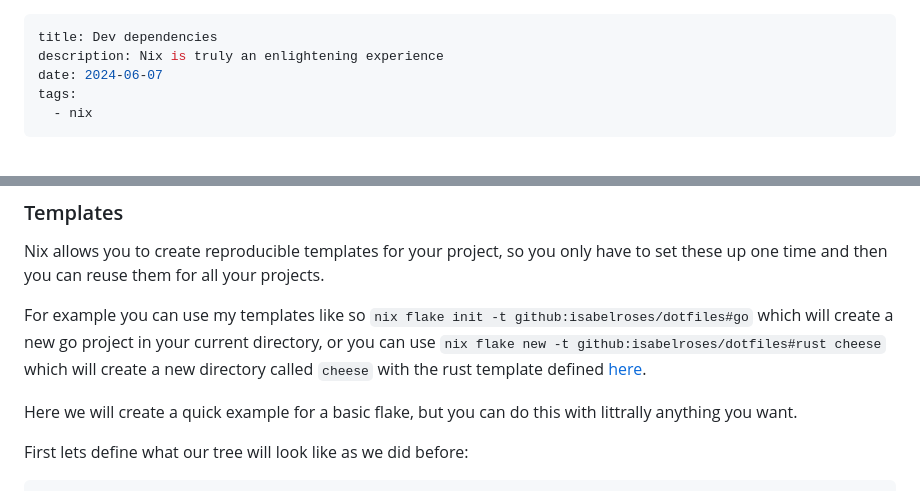
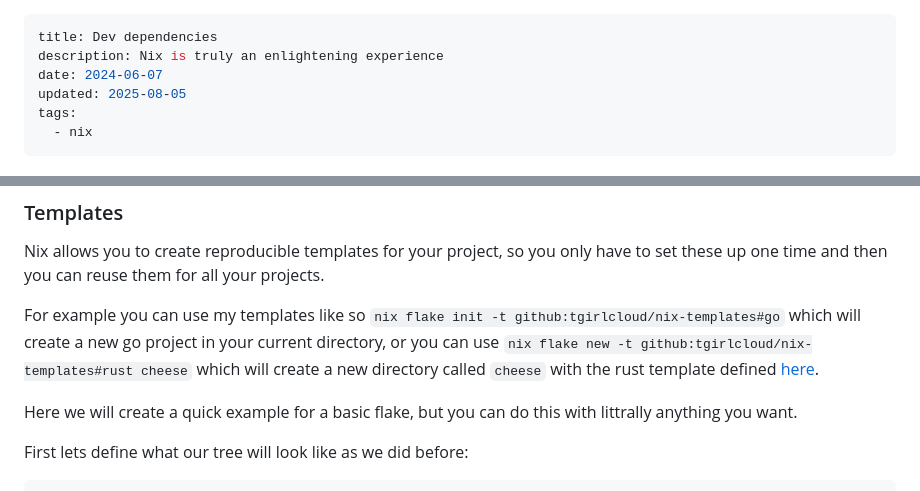
Before and after one commit to isabelroses/website, a Markdown page: src/content/nix-shells.md, 2 parts joined by grey strips. Drawn GitHub-style.

Commit message:
fix: nix-shells template links

```diff
--- a/src/content/nix-shells.md
+++ b/src/content/nix-shells.md
@@ -2,6 +2,7 @@
 title: Dev dependencies
 description: Nix is truly an enlightening experience
 date: 2024-06-07
+updated: 2025-08-05
 tags:
   - nix
 ---
@@ -285,7 +286,7 @@ fi
 
 Nix allows you to create reproducible templates for your project, so you only have to set these up one time and then you can reuse them for all your projects.
 
-For example you can use my templates like so `nix flake init -t github:isabelroses/dotfiles#go` which will create a new go project in your current directory, or you can use `nix flake new -t github:isabelroses/dotfiles#rust cheese` which will create a new directory called `cheese` with the rust template defined [here](https://github.com/isabelroses/dotfiles/tree/main/parts/templates/rust).
+For example you can use my templates like so `nix flake init -t github:tgirlcloud/nix-templates#go` which will create a new go project in your current directory, or you can use `nix flake new -t github:tgirlcloud/nix-templates#rust cheese` which will create a new directory called `cheese` with the rust template defined [here](https://github.com/tgirlcloud/nix-templates/tree/main/rust).
 
 Here we will create a quick example for a basic flake, but you can do this with littrally anything you want.
 
```
